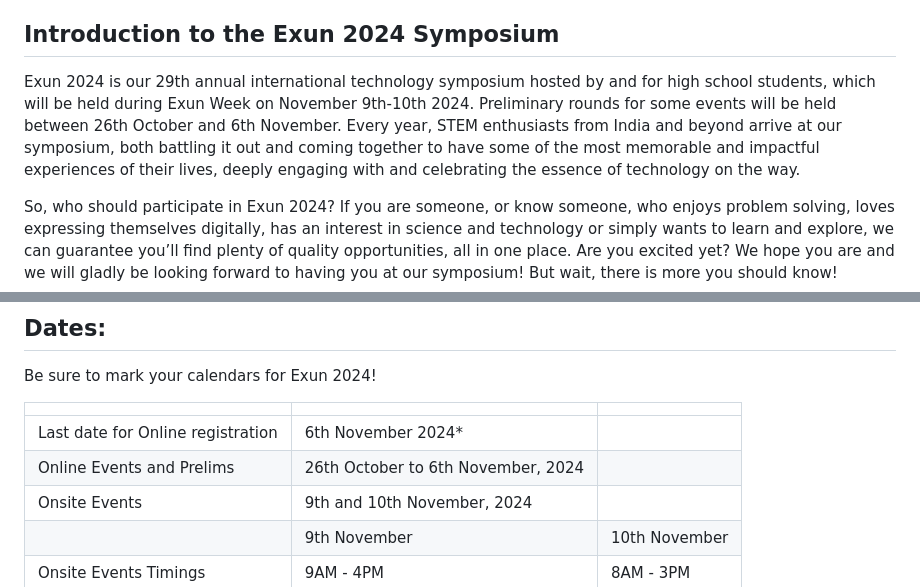
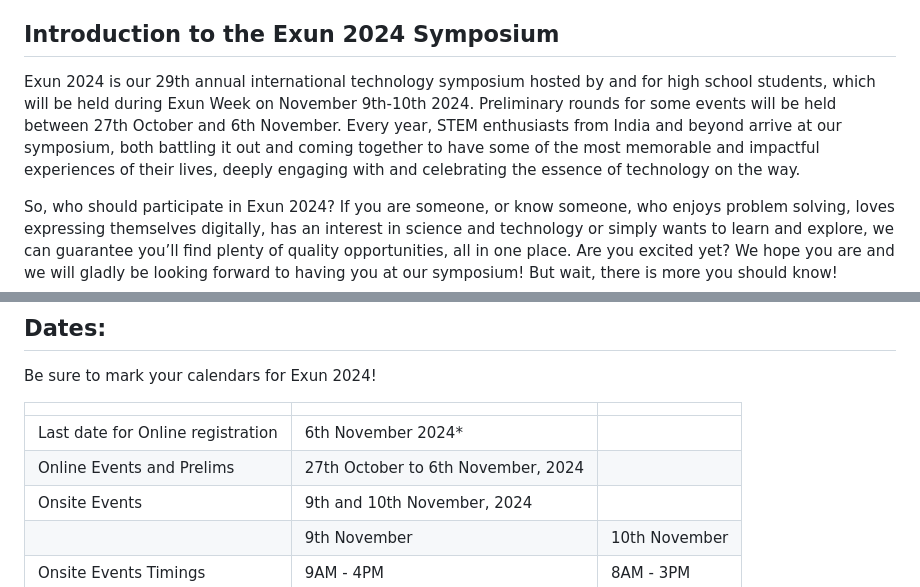
Before and after one commit to aludayalu/exunreg24, a Markdown page: data/invite.md, 2 parts joined by grey strips. Drawn GitHub-style.

Commit message:
changed dates from 26th to 27th

```diff
--- a/data/invite.md
+++ b/data/invite.md
@@ -13,7 +13,7 @@ For the past couple of decades, we have set the bar for technology competitions
 
 ## **Introduction to the Exun 2024 Symposium**
 
-Exun 2024 is our 29th annual international technology symposium hosted by and for high school students, which will be held during Exun Week on November 9th-10th 2024. Preliminary rounds for some events will be held between 26th October and 6th November. Every year, STEM enthusiasts from India and beyond arrive at our symposium, both battling it out and coming together to have some of the most memorable and impactful experiences of their lives, deeply engaging with and celebrating the essence of technology on the way.
+Exun 2024 is our 29th annual international technology symposium hosted by and for high school students, which will be held during Exun Week on November 9th-10th 2024. Preliminary rounds for some events will be held between 27th October and 6th November. Every year, STEM enthusiasts from India and beyond arrive at our symposium, both battling it out and coming together to have some of the most memorable and impactful experiences of their lives, deeply engaging with and celebrating the essence of technology on the way.
 
 So, who should participate in Exun 2024? If you are someone, or know someone, who enjoys problem solving, loves expressing themselves digitally, has an interest in science and technology or simply wants to learn and explore, we can guarantee you’ll find plenty of quality opportunities, all in one place. Are you excited yet? We hope you are and we will gladly be looking forward to having you at our symposium! But wait, there is more you should know!
 
@@ -55,7 +55,7 @@ Be sure to mark your calendars for Exun 2024!
 |                                   |                                    |               |
 | --------------------------------- | ---------------------------------- | ------------- |
 | Last date for Online registration | 6th November 2024\*                |               |
-| Online Events and Prelims         | 26th October to 6th November, 2024 |               |
+| Online Events and Prelims         | 27th October to 6th November, 2024 |               |
 | Onsite Events                     | 9th and 10th November, 2024        |               |
 |                                   | 9th November                       | 10th November |
 | Onsite Events Timings             | 9AM - 4PM                          | 8AM - 3PM     |
```
